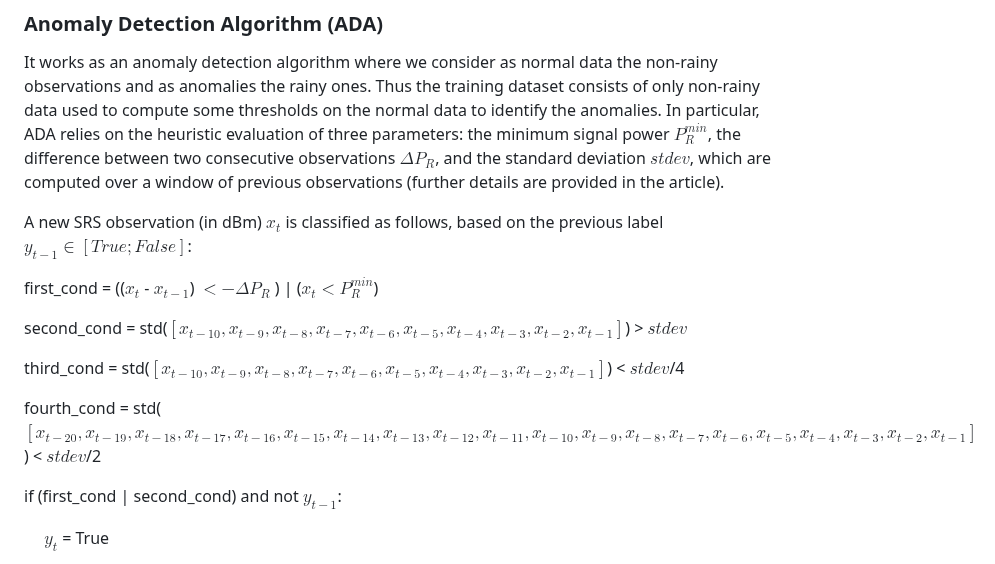
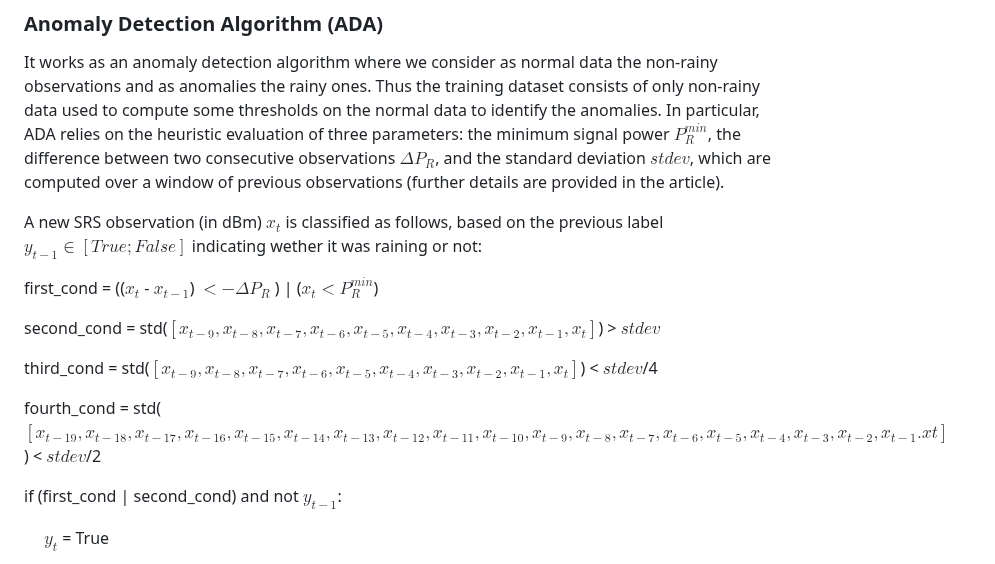
Before and after one commit to cosmiclabunige/SRS_dataset_88_days, a Markdown page: README.md, the part around the change. GitHub-like rendering.

```diff
--- a/README.md
+++ b/README.md
@@ -31,15 +31,15 @@ Details about the offline training procedure are provided in the article.
 ### Anomaly Detection Algorithm (ADA)
 It works as an anomaly detection algorithm where we consider as normal data the non-rainy observations and as anomalies the rainy ones. Thus the training dataset consists of only non-rainy data used to compute some thresholds on the normal data to identify the anomalies. In particular, ADA relies on the heuristic evaluation of three parameters: the minimum signal power $P_R^{min}$, the difference between two consecutive observations $\Delta P_R$, and the standard deviation $stdev$, which are computed over a window of previous observations (further details are provided in the article).
 
-A new SRS observation (in dBm) $x_t$ is classified as follows, based on the previous label $y_{t-1} \in [True; False]$:
+A new SRS observation (in dBm) $x_t$ is classified as follows, based on the previous label $y_{t-1} \in [True; False]$ indicating wether it was raining or not:
 
 first_cond = (($x_t$ - $x_{t-1}$) $<-\Delta P_R$ ) | ($x_t < P_R^{min}$)
 
-second_cond = std($[x_{t-10}, x_{t-9}, x_{t-8}, x_{t-7}, x_{t-6}, x_{t-5}, x_{t-4}, x_{t-3}, x_{t-2}, x_{t-1}]$) > $stdev$
+second_cond = std($[x_{t-9}, x_{t-8}, x_{t-7}, x_{t-6}, x_{t-5}, x_{t-4}, x_{t-3}, x_{t-2}, x_{t-1}, x_{t}]$) > $stdev$
 
-third_cond = std($[x_{t-10}, x_{t-9}, x_{t-8}, x_{t-7}, x_{t-6}, x_{t-5}, x_{t-4}, x_{t-3}, x_{t-2}, x_{t-1}]$) < $stdev$/4
+third_cond = std($[x_{t-9}, x_{t-8}, x_{t-7}, x_{t-6}, x_{t-5}, x_{t-4}, x_{t-3}, x_{t-2}, x_{t-1}, x_{t}]$) < $stdev$/4
 
-fourth_cond = std($[x_{t-20},x_{t-19},x_{t-18},x_{t-17},x_{t-16},x_{t-15},x_{t-14},x_{t-13},x_{t-12},x_{t-11},x_{t-10},x_{t-9}, x_{t-8}, x_{t-7}, x_{t-6}, x_{t-5}, x_{t-4}, x_{t-3}, x_{t-2}, x_{t-1}]$) < $stdev$/2
+fourth_cond = std($[x_{t-19},x_{t-18},x_{t-17},x_{t-16},x_{t-15},x_{t-14},x_{t-13},x_{t-12},x_{t-11},x_{t-10},x_{t-9}, x_{t-8}, x_{t-7}, x_{t-6}, x_{t-5}, x_{t-4}, x_{t-3}, x_{t-2}, x_{t-1}. x{t}]$) < $stdev$/2
 
 if (first_cond | second_cond) and not $y_{t-1}$:
 
```
